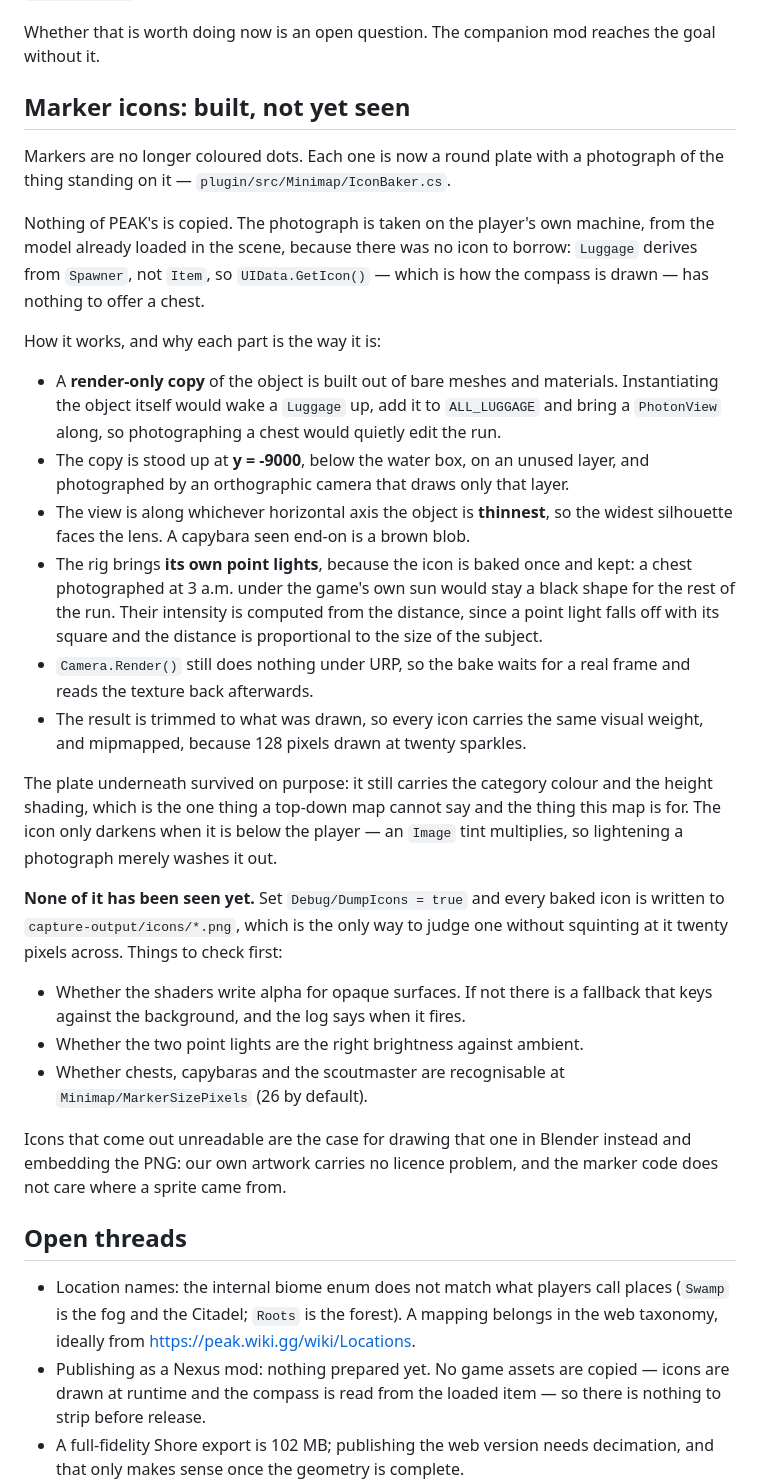
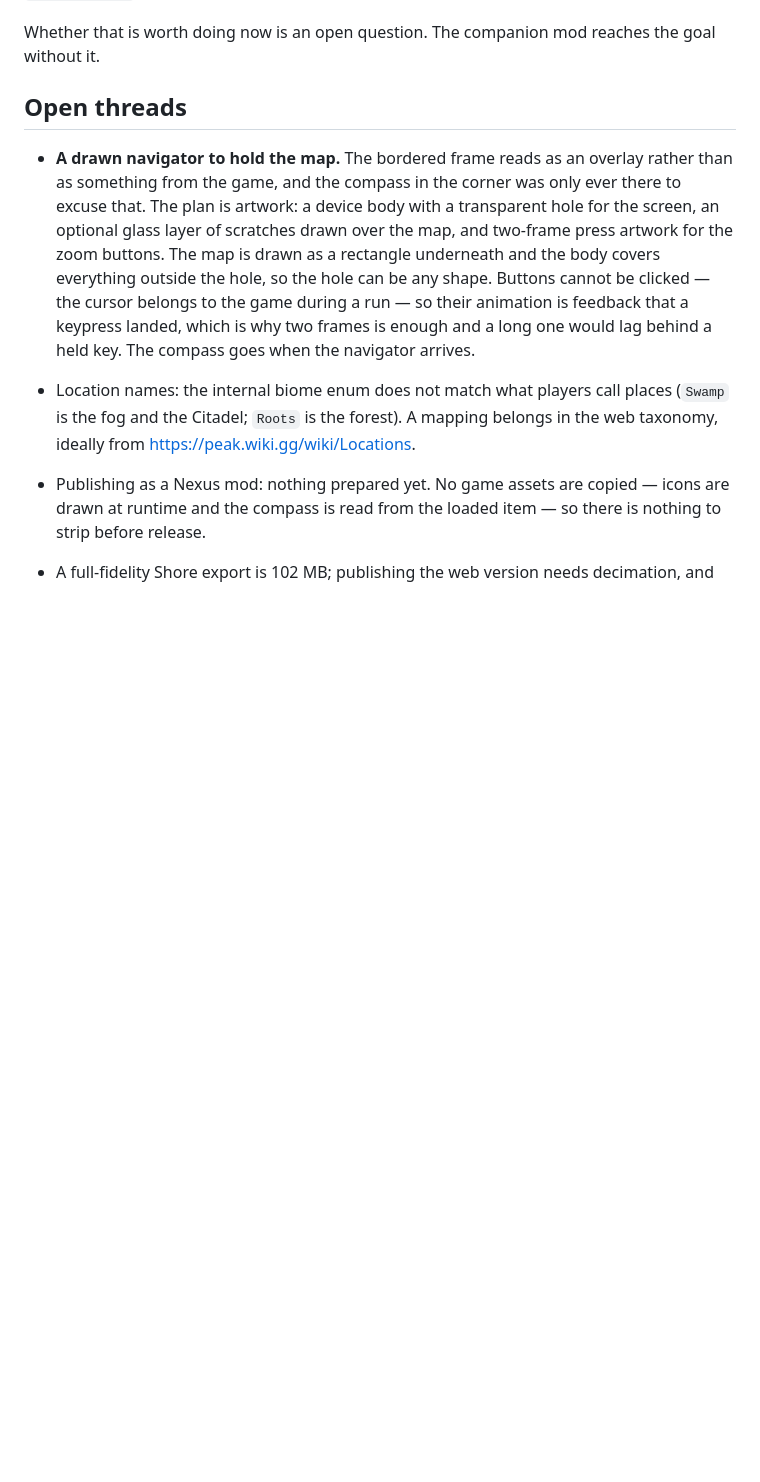
Before and after one commit to abra9987/Peak-Hiking-GPS, a Markdown page: docs/HANDOFF.md, the part around one of its changes. Rendered like a GitHub page; blank space fills up the shorter version.

```diff
--- a/docs/HANDOFF.md
+++ b/docs/HANDOFF.md
@@ -111,56 +198,18 @@ would port.
 Whether that is worth doing now is an open question. The companion mod reaches
 the goal without it.
 
-## Marker icons: built, not yet seen
+## Open threads
 
-Markers are no longer coloured dots. Each one is now a round plate with a
-photograph of the thing standing on it — `plugin/src/Minimap/IconBaker.cs`.
-
-Nothing of PEAK's is copied. The photograph is taken on the player's own
-machine, from the model already loaded in the scene, because there was no icon
-to borrow: `Luggage` derives from `Spawner`, not `Item`, so `UIData.GetIcon()`
-— which is how the compass is drawn — has nothing to offer a chest.
-
-How it works, and why each part is the way it is:
-
-- A **render-only copy** of the object is built out of bare meshes and
-  materials. Instantiating the object itself would wake a `Luggage` up, add it
-  to `ALL_LUGGAGE` and bring a `PhotonView` along, so photographing a chest
-  would quietly edit the run.
-- The copy is stood up at **y = -9000**, below the water box, on an unused
-  layer, and photographed by an orthographic camera that draws only that layer.
-- The view is along whichever horizontal axis the object is **thinnest**, so
-  the widest silhouette faces the lens. A capybara seen end-on is a brown blob.
-- The rig brings **its own point lights**, because the icon is baked once and
-  kept: a chest photographed at 3 a.m. under the game's own sun would stay a
-  black shape for the rest of the run. Their intensity is computed from the
-  distance, since a point light falls off with its square and the distance is
-  proportional to the size of the subject.
-- `Camera.Render()` still does nothing under URP, so the bake waits for a real
-  frame and reads the texture back afterwards.
-- The result is trimmed to what was drawn, so every icon carries the same
-  visual weight, and mipmapped, because 128 pixels drawn at twenty sparkles.
-
-The plate underneath survived on purpose: it still carries the category colour
-and the height shading, which is the one thing a top-down map cannot say and
-the thing this map is for. The icon only darkens when it is below the player —
-an `Image` tint multiplies, so lightening a photograph merely washes it out.
-
-**None of it has been seen yet.** Set `Debug/DumpIcons = true` and every baked
-icon is written to `capture-output/icons/*.png`, which is the only way to judge
-one without squinting at it twenty pixels across. Things to check first:
-
-- Whether the shaders write alpha for opaque surfaces. If not there is a
-  fallback that keys against the background, and the log says when it fires.
-- Whether the two point lights are the right brightness against ambient.
-- Whether chests, capybaras and the scoutmaster are recognisable at
-  `Minimap/MarkerSizePixels` (26 by default).
-
-Icons that come out unreadable are the case for drawing that one in Blender
-instead and embedding the PNG: our own artwork carries no licence problem, and
-the marker code does not care where a sprite came from.
-
-## Open threads
+- **A drawn navigator to hold the map.** The bordered frame reads as an overlay
+  rather than as something from the game, and the compass in the corner was
+  only ever there to excuse that. The plan is artwork: a device body with a
+  transparent hole for the screen, an optional glass layer of scratches drawn
+  over the map, and two-frame press artwork for the zoom buttons. The map is
+  drawn as a rectangle underneath and the body covers everything outside the
+  hole, so the hole can be any shape. Buttons cannot be clicked — the cursor
+  belongs to the game during a run — so their animation is feedback that a
+  keypress landed, which is why two frames is enough and a long one would lag
+  behind a held key. The compass goes when the navigator arrives.
 
 - Location names: the internal biome enum does not match what players call
   places (`Swamp` is the fog and the Citadel; `Roots` is the forest). A mapping
```
Also changed, not shown: other parts of docs/HANDOFF.md (+100 -13 lines).
